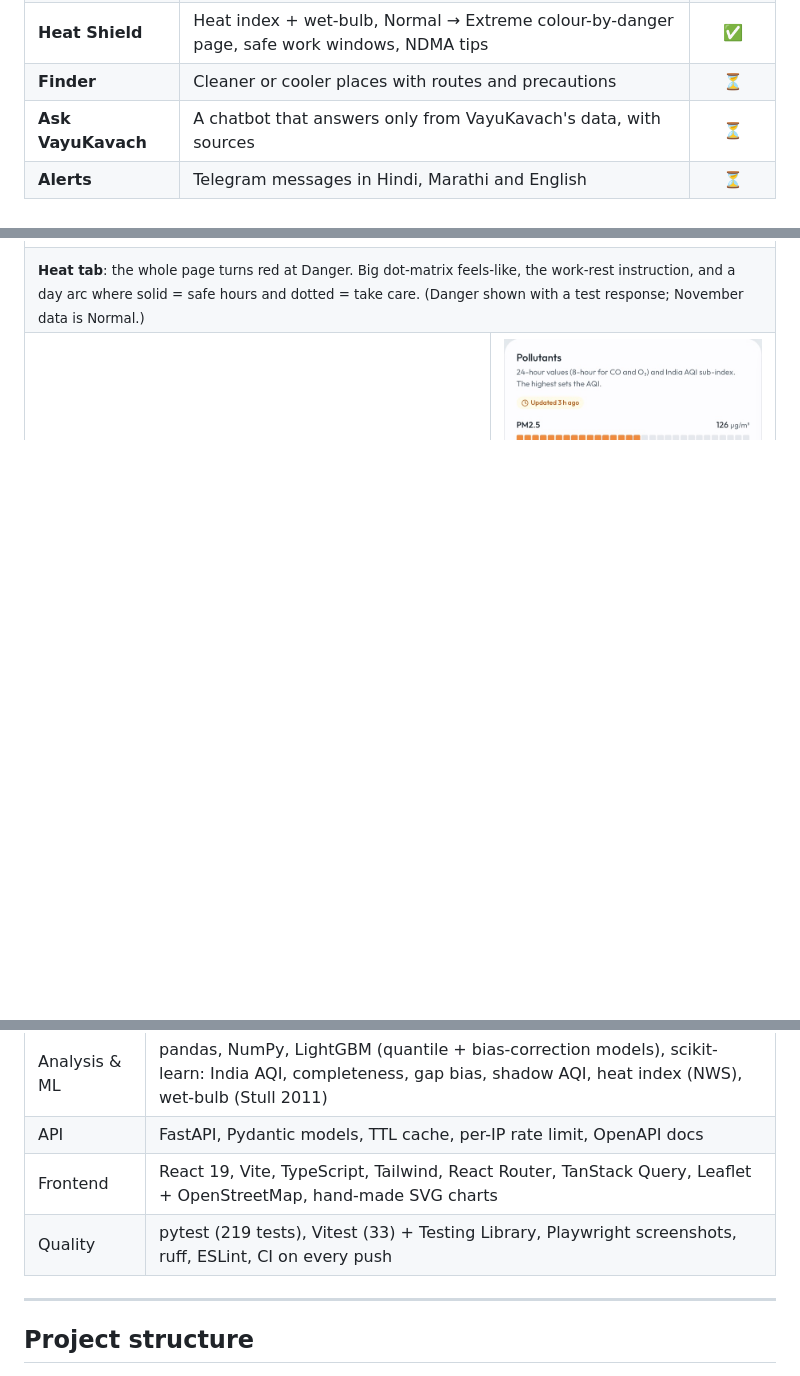
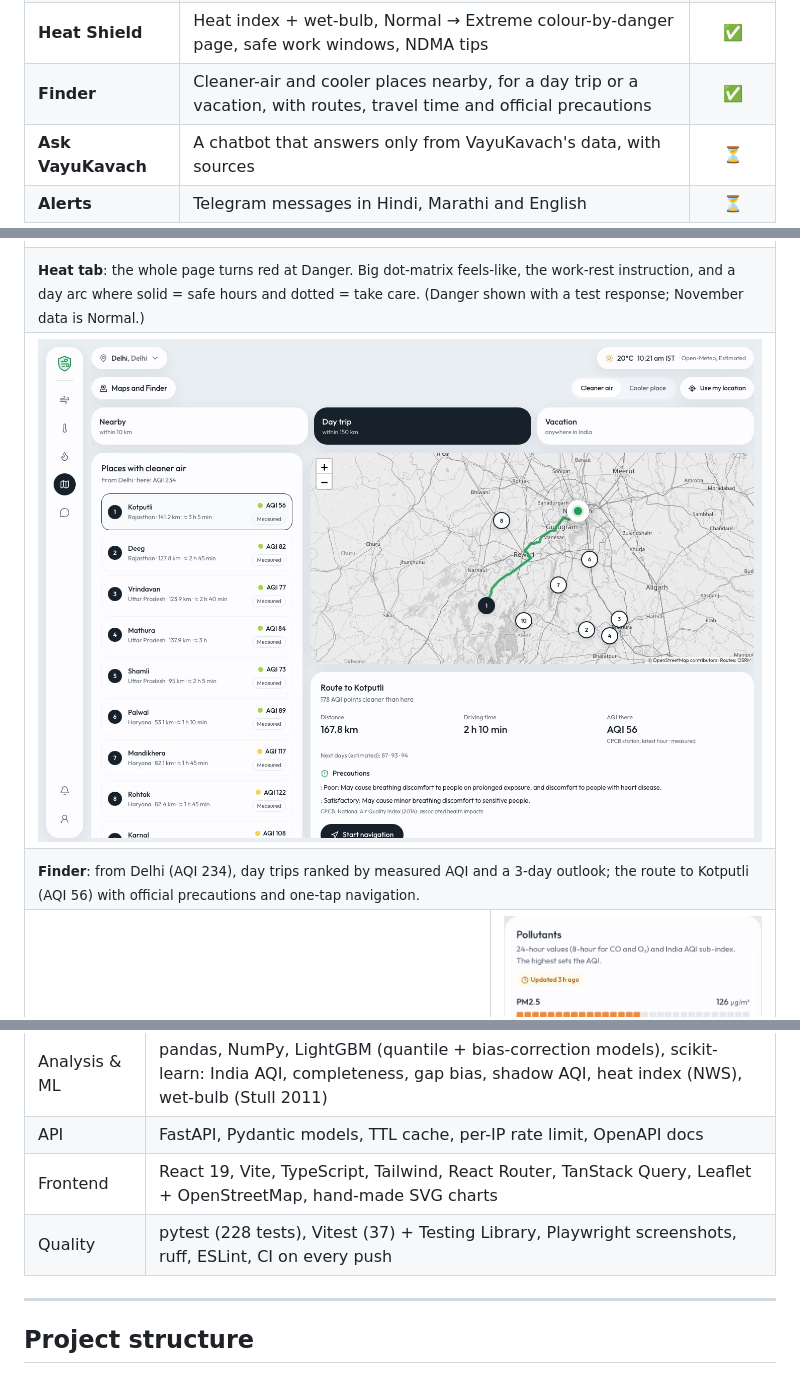
Before and after one commit to tanaygit0530/Vayukavach, a Markdown page: README.md, 3 parts joined by grey strips. Rendered like a GitHub page; pictures changed too: docs/screenshots/finder.jpg (added); blank space fills up the shorter version.

Commit message:
Phase 10: Clean Air and Cool Places Finder (/finder ranked by measured AQI + outlook or comfort, hill stations, OSRM routes, official precautions, Finder page with map and navigation)

```diff
--- a/README.md
+++ b/README.md
@@ -74,7 +74,7 @@ mindmap
 | **Pollution sources** | Share of PM2.5 by sector: IITM DSS daily for Delhi, APnA studies (2018) for 5 cities, honest empty state elsewhere | ✅ |
 | **Temperature tab** | Feels-like with a reason, 7 AM–7 PM trend, 10-day forecast, sun arc, UV gauge, CSV export | ✅ |
 | **Heat Shield** | Heat index + wet-bulb, Normal → Extreme colour-by-danger page, safe work windows, NDMA tips | ✅ |
-| **Finder** | Cleaner or cooler places with routes and precautions | ⏳ |
+| **Finder** | Cleaner-air and cooler places nearby, for a day trip or a vacation, with routes, travel time and official precautions | ✅ |
 | **Ask VayuKavach** | A chatbot that answers only from VayuKavach's data, with sources | ⏳ |
 | **Alerts** | Telegram messages in Hindi, Marathi and English | ⏳ |
 
@@ -96,6 +96,12 @@ mindmap
 </tr>
 <tr>
 <td colspan="2"><sub><b>Heat tab</b>: the whole page turns red at Danger. Big dot-matrix feels-like, the work-rest instruction, and a day arc where solid = safe hours and dotted = take care. (Danger shown with a test response; November data is Normal.)</sub></td>
+</tr>
+<tr>
+<td colspan="2"><img src="docs/screenshots/finder.jpg" alt="Finder: cleaner-air day trips from Delhi with a route to Kotputli" /></td>
+</tr>
+<tr>
+<td colspan="2"><sub><b>Finder</b>: from Delhi (AQI 234), day trips ranked by measured AQI and a 3-day outlook; the route to Kotputli (AQI 56) with official precautions and one-tap navigation.</sub></td>
 </tr>
 <tr>
 <td><img src="docs/screenshots/aqi-chart.jpg" alt="Hourly AQI chart with shadow estimates where official readings were missing" /></td>
@@ -285,7 +291,7 @@ flowchart LR
 | Analysis & ML | pandas, NumPy, LightGBM (quantile + bias-correction models), scikit-learn: India AQI, completeness, gap bias, shadow AQI, heat index (NWS), wet-bulb (Stull 2011) |
 | API | FastAPI, Pydantic models, TTL cache, per-IP rate limit, OpenAPI docs |
 | Frontend | React 19, Vite, TypeScript, Tailwind, React Router, TanStack Query, Leaflet + OpenStreetMap, hand-made SVG charts |
-| Quality | pytest (219 tests), Vitest (33) + Testing Library, Playwright screenshots, ruff, ESLint, CI on every push |
+| Quality | pytest (228 tests), Vitest (37) + Testing Library, Playwright screenshots, ruff, ESLint, CI on every push |
 
 ---
 
```
Also changed, not shown: other parts of README.md (+3 -3 lines), docs/PROGRESS.md (+42 -1 lines), 16 other files.
